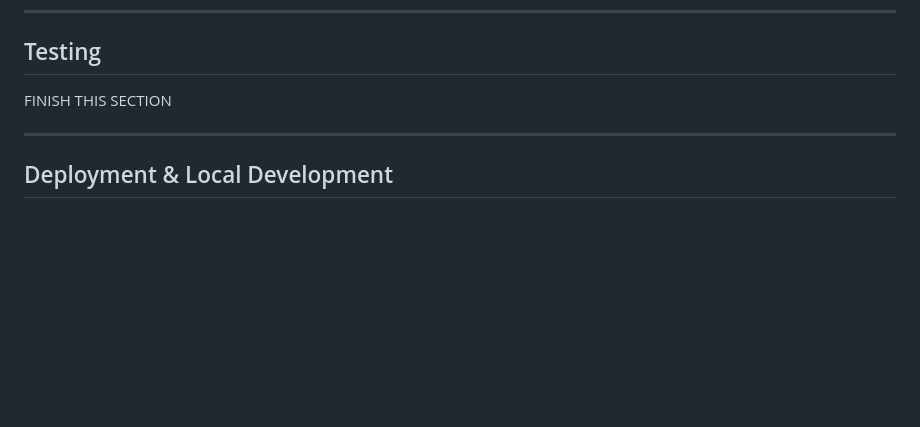
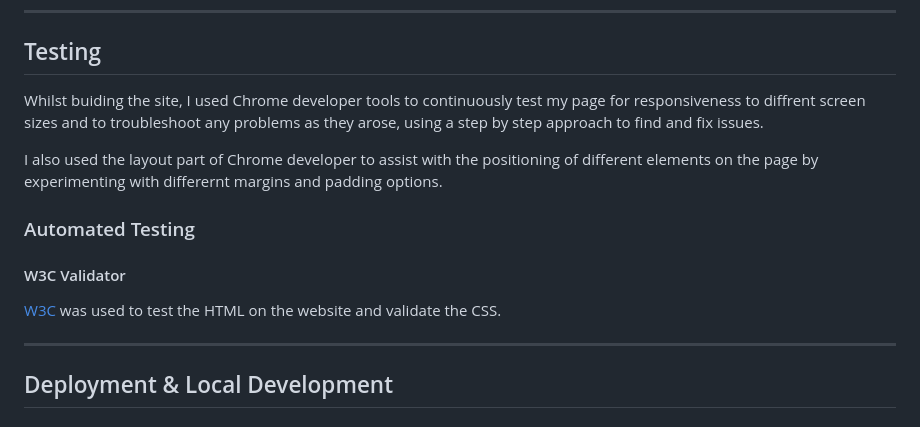
Before and after one commit to kosamad/SomScience, a Markdown page: README.md, the part around the change. Drawn GitHub-style; blank space fills up the shorter version.

Commit message:
docs: testing section started. Before testing can be undertaken need to update comments on each web page

```diff
--- a/README.md
+++ b/README.md
@@ -315,7 +315,15 @@ HTML, CSS and Javascript (via Bootsrap)
 
 ## Testing
 
-FINISH THIS SECTION
+Whilst buiding the site, I used Chrome developer tools to continuously test my page for responsiveness to diffrent screen sizes and to troubleshoot any problems as they arose, using a step by step approach to find and fix issues.
+
+I also used the layout part of Chrome developer to assist with the positioning of different elements on the page by experimenting with differernt margins and padding options.
+
+### Automated Testing
+
+#### W3C Validator
+
+[W3C](https://validator.w3.org/) was used to test the HTML on the website and validate the CSS.
 
 ---
 
```
